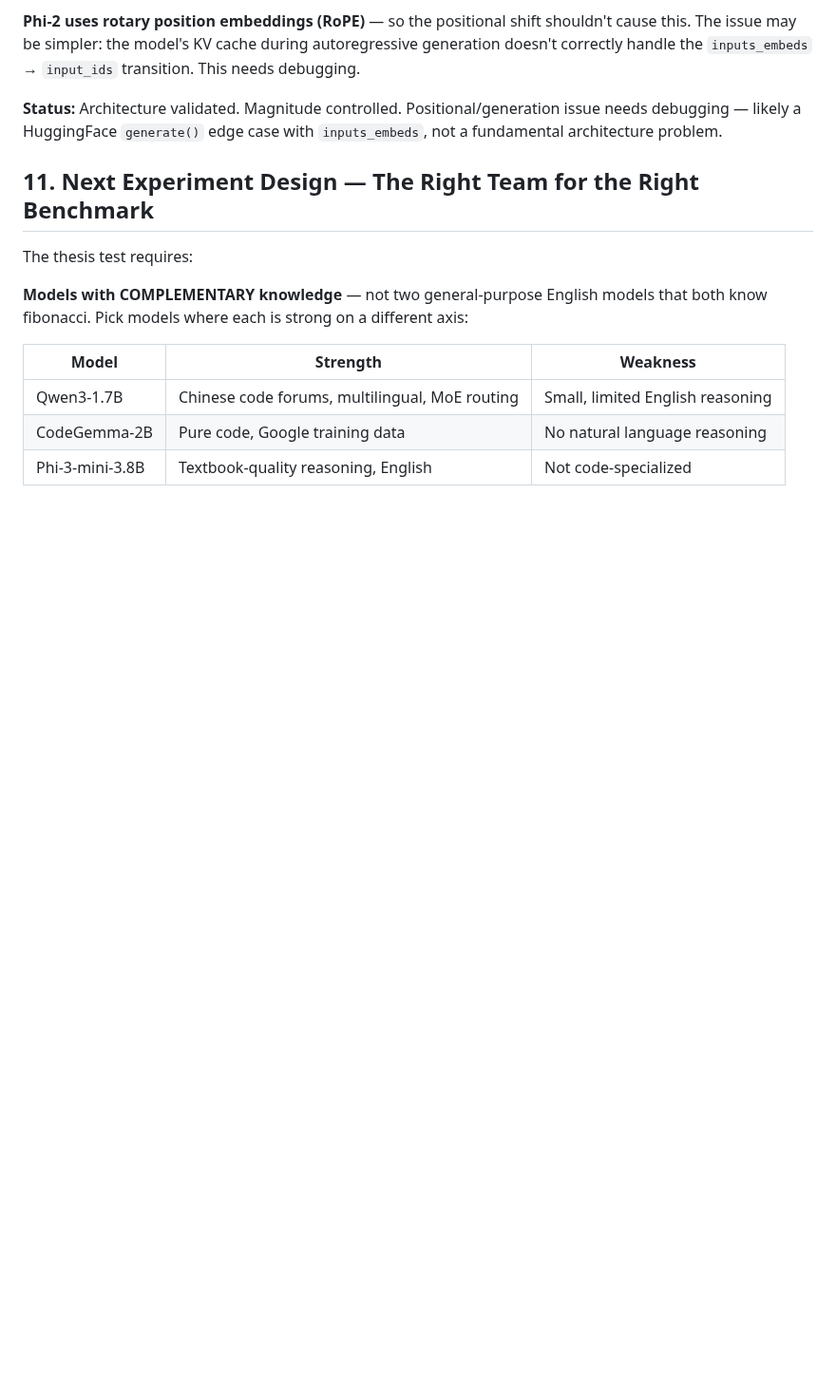
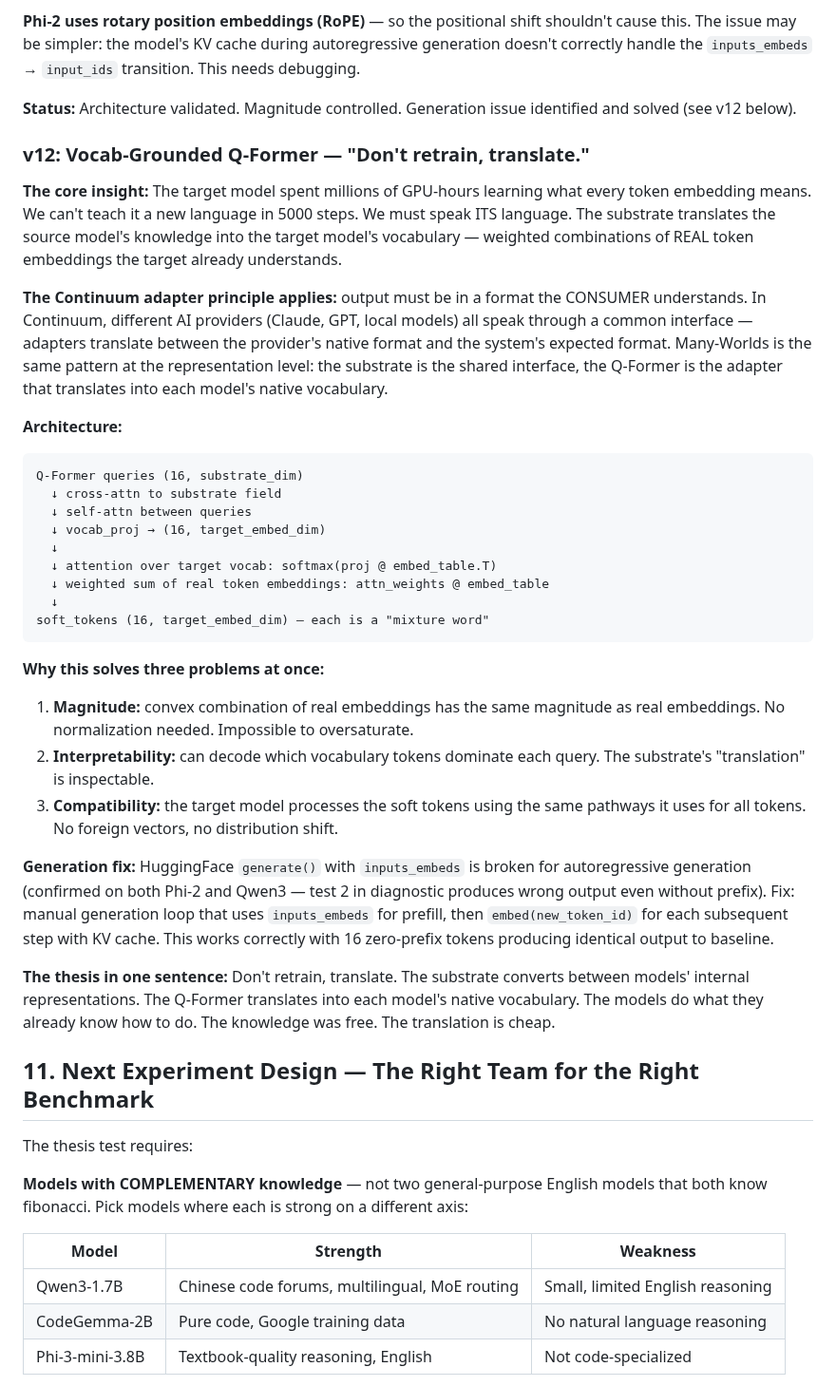
Before and after one commit to CambrianTech/forge-alloy, a Markdown page: docs/papers/_draft_v2_30b_a3b_section.md, the part around the change. Shown at 95% size. Drawn GitHub-style; blank space fills up the shorter version.

Commit message:
docs: v12 vocab-grounded Q-Former — don't retrain, translate

````diff
--- a/docs/papers/_draft_v2_30b_a3b_section.md
+++ b/docs/papers/_draft_v2_30b_a3b_section.md
@@ -286,7 +286,35 @@ Soft token norm locked at 1.49 vs real embed 1.52 — **perfect 1:1 match**. Bes
 
 **Phi-2 uses rotary position embeddings (RoPE)** — so the positional shift shouldn't cause this. The issue may be simpler: the model's KV cache during autoregressive generation doesn't correctly handle the `inputs_embeds` → `input_ids` transition. This needs debugging.
 
-**Status:** Architecture validated. Magnitude controlled. Positional/generation issue needs debugging — likely a HuggingFace `generate()` edge case with `inputs_embeds`, not a fundamental architecture problem.
+**Status:** Architecture validated. Magnitude controlled. Generation issue identified and solved (see v12 below).
+
+### v12: Vocab-Grounded Q-Former — "Don't retrain, translate."
+
+**The core insight:** The target model spent millions of GPU-hours learning what every token embedding means. We can't teach it a new language in 5000 steps. We must speak ITS language. The substrate translates the source model's knowledge into the target model's vocabulary — weighted combinations of REAL token embeddings the target already understands.
+
+**The Continuum adapter principle applies:** output must be in a format the CONSUMER understands. In Continuum, different AI providers (Claude, GPT, local models) all speak through a common interface — adapters translate between the provider's native format and the system's expected format. Many-Worlds is the same pattern at the representation level: the substrate is the shared interface, the Q-Former is the adapter that translates into each model's native vocabulary.
+
+**Architecture:**
+```
+Q-Former queries (16, substrate_dim)
+  ↓ cross-attn to substrate field
+  ↓ self-attn between queries
+  ↓ vocab_proj → (16, target_embed_dim)
+  ↓
+  ↓ attention over target vocab: softmax(proj @ embed_table.T)
+  ↓ weighted sum of real token embeddings: attn_weights @ embed_table
+  ↓
+soft_tokens (16, target_embed_dim) — each is a "mixture word"
+```
+
+**Why this solves three problems at once:**
+1. **Magnitude:** convex combination of real embeddings has the same magnitude as real embeddings. No normalization needed. Impossible to oversaturate.
+2. **Interpretability:** can decode which vocabulary tokens dominate each query. The substrate's "translation" is inspectable.
+3. **Compatibility:** the target model processes the soft tokens using the same pathways it uses for all tokens. No foreign vectors, no distribution shift.
+
+**Generation fix:** HuggingFace `generate()` with `inputs_embeds` is broken for autoregressive generation (confirmed on both Phi-2 and Qwen3 — test 2 in diagnostic produces wrong output even without prefix). Fix: manual generation loop that uses `inputs_embeds` for prefill, then `embed(new_token_id)` for each subsequent step with KV cache. This works correctly with 16 zero-prefix tokens producing identical output to baseline.
+
+**The thesis in one sentence:** Don't retrain, translate. The substrate converts between models' internal representations. The Q-Former translates into each model's native vocabulary. The models do what they already know how to do. The knowledge was free. The translation is cheap.
 
 ## 11. Next Experiment Design — The Right Team for the Right Benchmark
 
````
